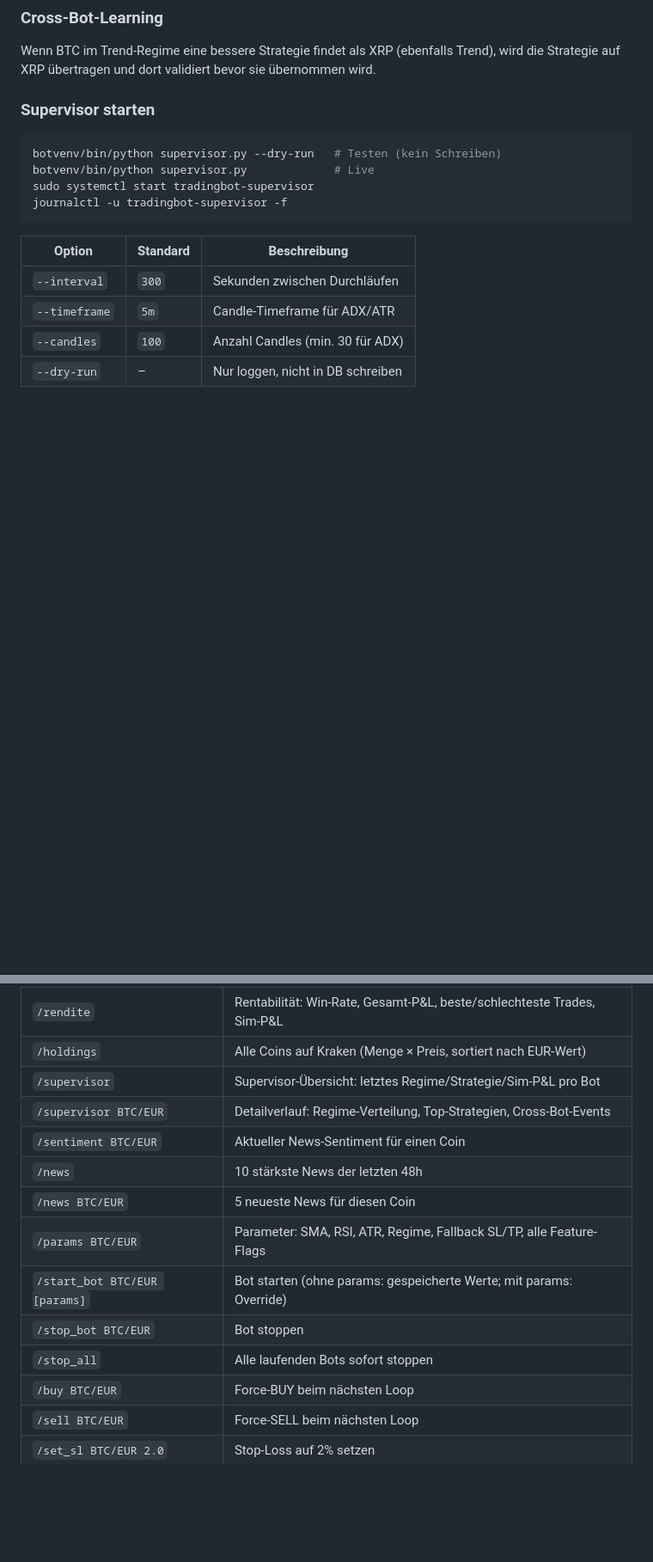
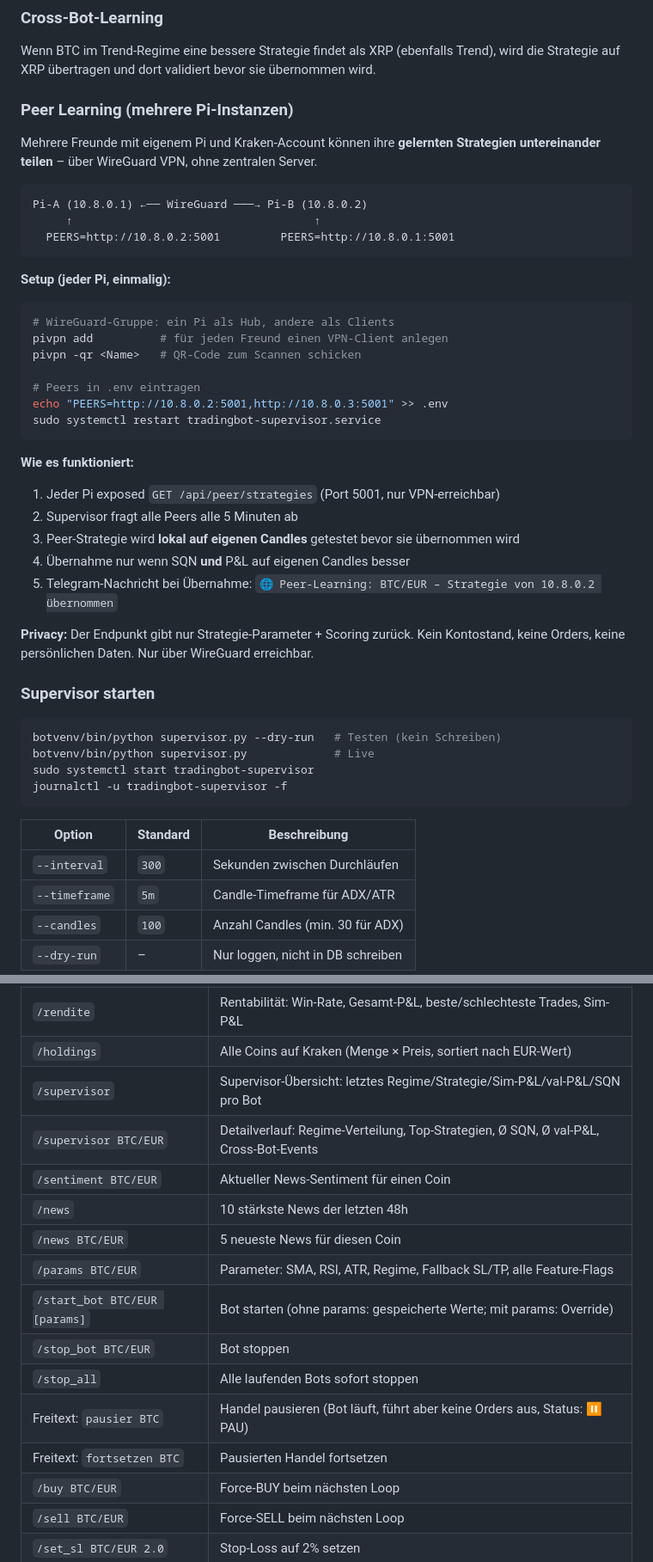
Before and after one commit to MichaelNeuner10101993/TradingBot, a Markdown page: README.md, 2 parts joined by grey strips. Shown at 86% size. Drawn GitHub-style; blank space fills up the shorter version.

````diff
--- a/README.md
+++ b/README.md
@@ -439,6 +478,38 @@ ohne auf den nächsten Supervisor-Zyklus (bis zu 5 Minuten) warten zu müssen.
 
 Wenn BTC im Trend-Regime eine bessere Strategie findet als XRP (ebenfalls Trend), wird
 die Strategie auf XRP übertragen und dort validiert bevor sie übernommen wird.
+
+### Peer Learning (mehrere Pi-Instanzen)
+
+Mehrere Freunde mit eigenem Pi und Kraken-Account können ihre **gelernten Strategien
+untereinander teilen** – über WireGuard VPN, ohne zentralen Server.
+
+```
+Pi-A (10.8.0.1) ←── WireGuard ───→ Pi-B (10.8.0.2)
+     ↑                                    ↑
+  PEERS=http://10.8.0.2:5001         PEERS=http://10.8.0.1:5001
+```
+
+**Setup (jeder Pi, einmalig):**
+```bash
+# WireGuard-Gruppe: ein Pi als Hub, andere als Clients
+pivpn add          # für jeden Freund einen VPN-Client anlegen
+pivpn -qr <Name>   # QR-Code zum Scannen schicken
+
+# Peers in .env eintragen
+echo "PEERS=http://10.8.0.2:5001,http://10.8.0.3:5001" >> .env
+sudo systemctl restart tradingbot-supervisor.service
+```
+
+**Wie es funktioniert:**
+1. Jeder Pi exposed `GET /api/peer/strategies` (Port 5001, nur VPN-erreichbar)
+2. Supervisor fragt alle Peers alle 5 Minuten ab
+3. Peer-Strategie wird **lokal auf eigenen Candles** getestet bevor sie übernommen wird
+4. Übernahme nur wenn SQN **und** P&L auf eigenen Candles besser
+5. Telegram-Nachricht bei Übernahme: `🌐 Peer-Learning: BTC/EUR – Strategie von 10.8.0.2 übernommen`
+
+**Privacy:** Der Endpunkt gibt nur Strategie-Parameter + Scoring zurück.
+Kein Kontostand, keine Orders, keine persönlichen Daten. Nur über WireGuard erreichbar.
 
 ### Supervisor starten
 
@@ -719,8 +792,8 @@ sudo systemctl start news-agent
 | `/portfolio` | Offene Positionen: Entry, Jetzt-Preis, P&L EUR+%, SL/TP mit Abstand |
 | `/rendite` | Rentabilität: Win-Rate, Gesamt-P&L, beste/schlechteste Trades, Sim-P&L |
 | `/holdings` | Alle Coins auf Kraken (Menge × Preis, sortiert nach EUR-Wert) |
-| `/supervisor` | Supervisor-Übersicht: letztes Regime/Strategie/Sim-P&L pro Bot |
-| `/supervisor BTC/EUR` | Detailverlauf: Regime-Verteilung, Top-Strategien, Cross-Bot-Events |
+| `/supervisor` | Supervisor-Übersicht: letztes Regime/Strategie/Sim-P&L/val-P&L/SQN pro Bot |
+| `/supervisor BTC/EUR` | Detailverlauf: Regime-Verteilung, Top-Strategien, Ø SQN, Ø val-P&L, Cross-Bot-Events |
 | `/sentiment BTC/EUR` | Aktueller News-Sentiment für einen Coin |
 | `/news` | 10 stärkste News der letzten 48h |
 | `/news BTC/EUR` | 5 neueste News für diesen Coin |
@@ -728,6 +801,8 @@ sudo systemctl start news-agent
 | `/start_bot BTC/EUR [params]` | Bot starten (ohne params: gespeicherte Werte; mit params: Override) |
 | `/stop_bot BTC/EUR` | Bot stoppen |
 | `/stop_all` | Alle laufenden Bots sofort stoppen |
+| Freitext: `pausier BTC` | Handel pausieren (Bot läuft, führt aber keine Orders aus, Status: ⏸ PAU) |
+| Freitext: `fortsetzen BTC` | Pausierten Handel fortsetzen |
 | `/buy BTC/EUR` | Force-BUY beim nächsten Loop |
 | `/sell BTC/EUR` | Force-SELL beim nächsten Loop |
 | `/set_sl BTC/EUR 2.0` | Stop-Loss auf 2% setzen |
````
Also changed, not shown: other parts of README.md (+54 -13 lines).
